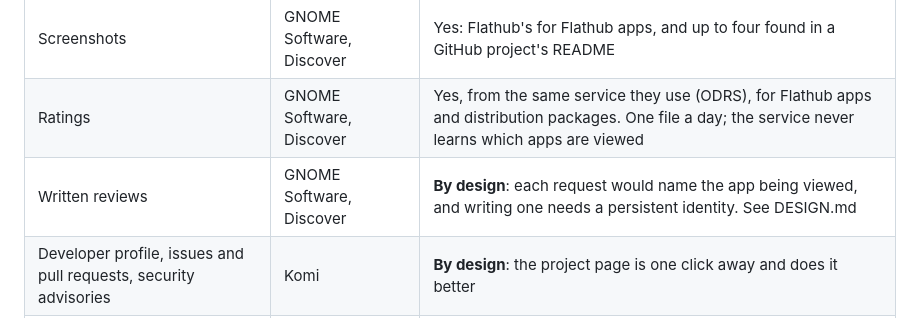
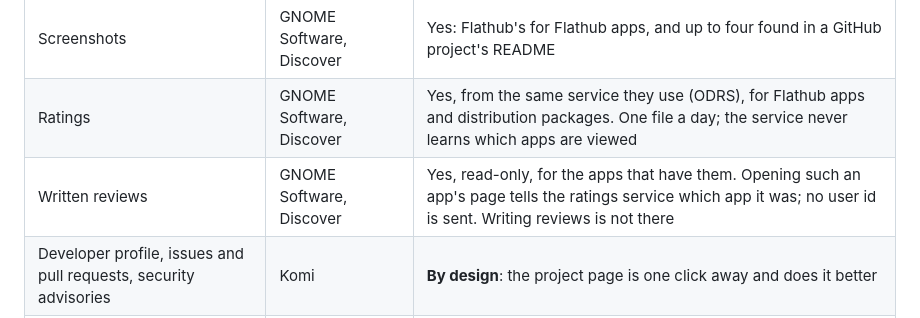
Before and after one commit to AndrewGBest/Bilby, a Markdown page: docs/COMPARISON.md, the part around the change. Drawn GitHub-style.

```diff
--- a/docs/COMPARISON.md
+++ b/docs/COMPARISON.md
@@ -77,7 +77,7 @@ Status: **Yes** = in Bilby; **New** = added in the change that added this docume
 | Files listed with platform and size | Komi | Yes, plus the reason for each hidden one |
 | Screenshots | GNOME Software, Discover | Yes: Flathub's for Flathub apps, and up to four found in a GitHub project's README |
 | Ratings | GNOME Software, Discover | Yes, from the same service they use (ODRS), for Flathub apps and distribution packages. One file a day; the service never learns which apps are viewed |
-| Written reviews | GNOME Software, Discover | **By design**: each request would name the app being viewed, and writing one needs a persistent identity. See DESIGN.md |
+| Written reviews | GNOME Software, Discover | Yes, read-only, for the apps that have them. Opening such an app's page tells the ratings service which app it was; no user id is sent. Writing reviews is not there |
 | Developer profile, issues and pull requests, security advisories | Komi | **By design**: the project page is one click away and does it better |
 | Translating READMEs and notes | Komi | Not yet |
 
```
Also changed, not shown: README.md (+4 -4 lines), docs/DESIGN.md (+22 -20 lines), docs/screenshots/desktop-flathub.png, docs/screenshots/desktop-search-flathub.png, 10 other files.
